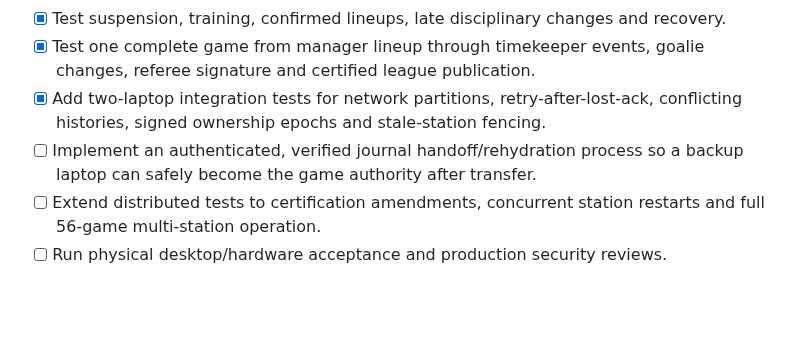
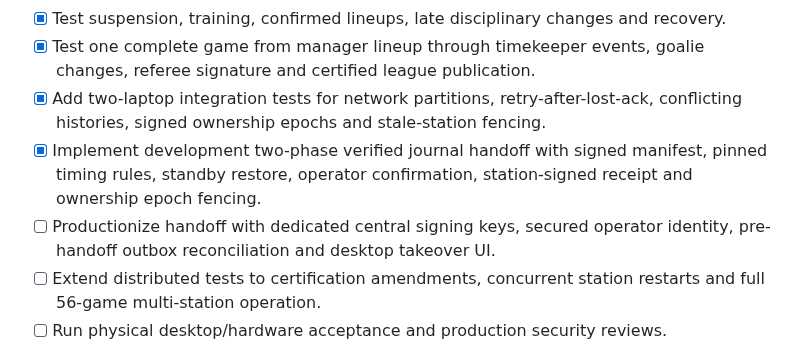
Before and after one commit to jeffadickson/IceBreaker, a Markdown page: REPO_ROADMAP.md, the part around the change. Rendered like a GitHub page; blank space fills up the shorter version.

Commit message:
docs(roadmap): verified backup-laptop takeover implemented; track production security and UI

```diff
--- a/REPO_ROADMAP.md
+++ b/REPO_ROADMAP.md
@@ -7,7 +7,8 @@
 - [x] Test suspension, training, confirmed lineups, late disciplinary changes and recovery.
 - [x] Test one complete game from manager lineup through timekeeper events, goalie changes, referee signature and certified league publication.
 - [x] Add two-laptop integration tests for network partitions, retry-after-lost-ack, conflicting histories, signed ownership epochs and stale-station fencing.
-- [ ] Implement an authenticated, verified journal handoff/rehydration process so a backup laptop can safely become the game authority after transfer.
+- [x] Implement development two-phase verified journal handoff with signed manifest, pinned timing rules, standby restore, operator confirmation, station-signed receipt and ownership epoch fencing.
+- [ ] Productionize handoff with dedicated central signing keys, secured operator identity, pre-handoff outbox reconciliation and desktop takeover UI.
 - [ ] Extend distributed tests to certification amendments, concurrent station restarts and full 56-game multi-station operation.
 - [ ] Run physical desktop/hardware acceptance and production security reviews.
 
```
